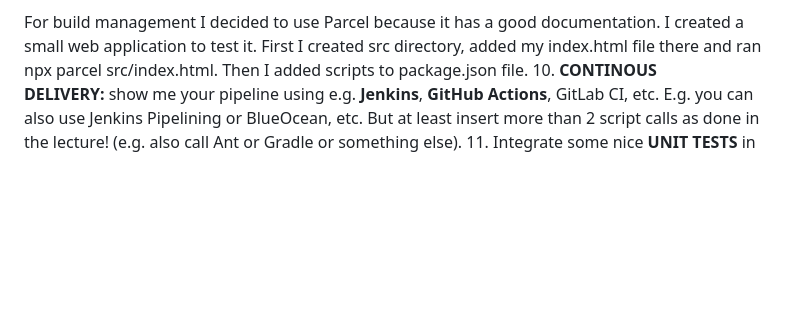
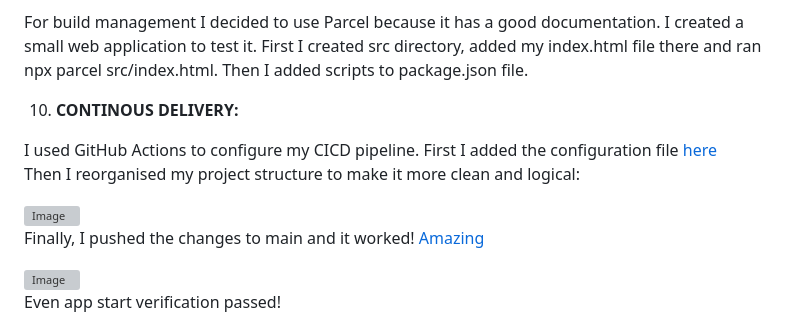
Before and after one commit to beksinska/cv_improvement_tool, a Markdown page: README.md, the part around the change printed below. GitHub-like rendering; blank space fills up the shorter version; grey boxes are pictures that could not be loaded.

```diff
--- a/README.md
+++ b/README.md
@@ -66,4 +66,18 @@ This could also lead to errors. To ensure my code follows best practices, I adde
 
 For build management I decided to use Parcel because it has a good documentation. I created a small web application to test it.
 First I created src directory, added my index.html file there and ran npx parcel src/index.html. Then I added scripts to package.json file.
-10. **CONTINOUS DELIVERY:** show me your pipeline using e.g. **Jenkins**, **GitHub Actions**, GitLab CI, etc. E.g. you can also use Jenkins Pipelining or BlueOcean, etc. But at least insert more than 2 script calls as done in the lecture! (e.g. also call Ant or Gradle or something else).
+
+10. **CONTINOUS DELIVERY:**
+
+I used GitHub Actions to configure my CICD pipeline.
+First I added the configuration file [here](https://github.com/beksinska/ciwi/blob/main/.github/workflows/main.yml) \
+Then I reorganised my project structure to make it more clean and logical:
+
+<img width="217" alt="Image" src="https://github.com/user-attachments/assets/5f37b301-aea3-4e43-9da3-e10c395cd51e" />
+
+Finally, I pushed the changes to main and it worked! [Amazing](https://github.com/beksinska/ciwi/actions)
+
+<img width="854" alt="Image" src="https://github.com/user-attachments/assets/08198638-a865-4f43-a0c5-77fc8f366234" />
+
+Even app start verification passed!
+
```
Also changed, not shown: other parts of README.md (+2 -0 lines).
